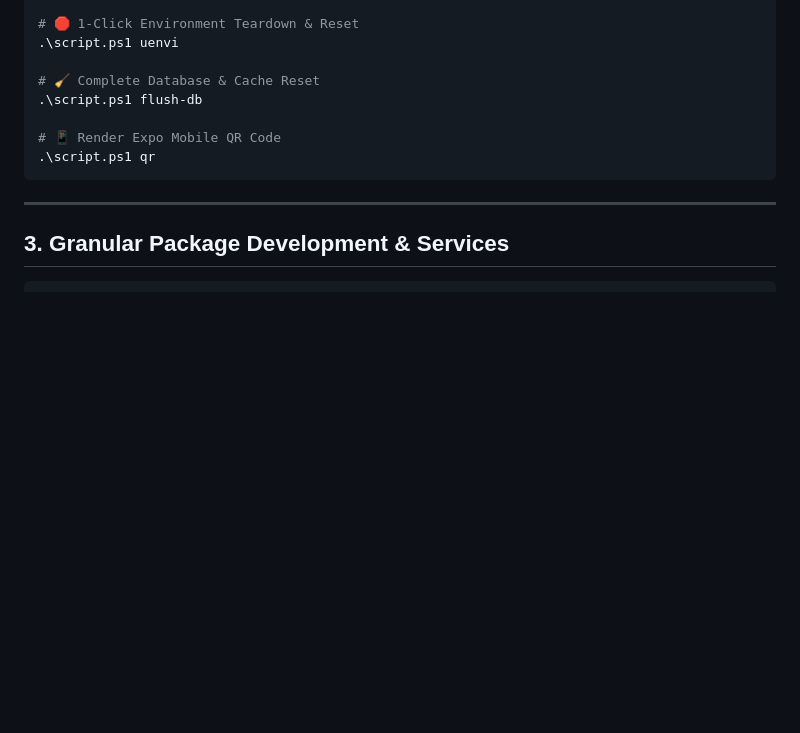
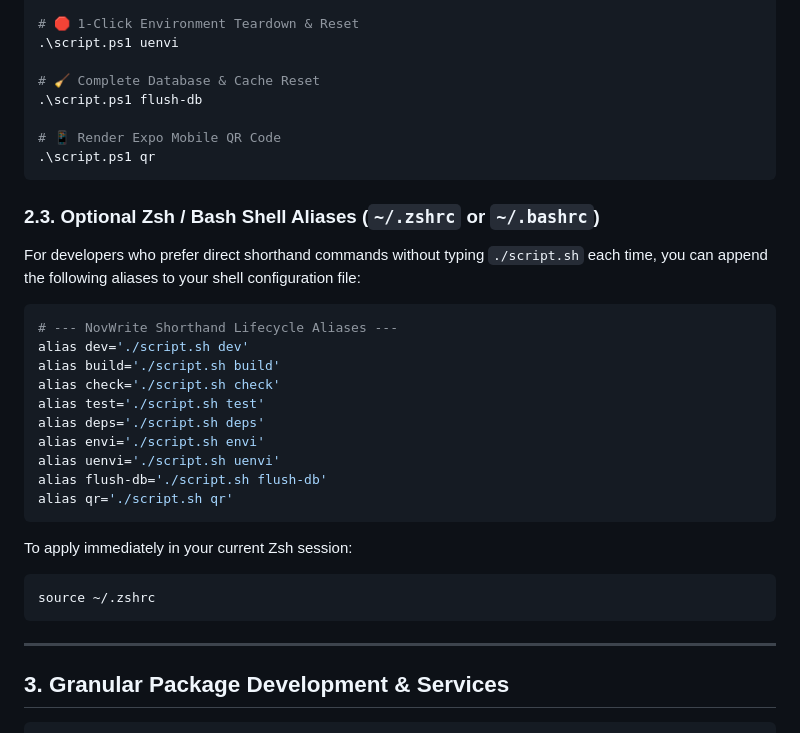
Before and after one commit to Yogesh-Kumar-Mallik-dev/NovWrite, a Markdown page: docs/recommended_commands.md, the part around the change. Drawn GitHub-style; blank space fills up the shorter version.

Commit message:
docs(shell): add optional zsh and bash shell aliases guide

````diff
--- a/docs/recommended_commands.md
+++ b/docs/recommended_commands.md
@@ -133,6 +133,29 @@ All lifecycle commands are executed via the single unified entrypoint (`./script
 .\script.ps1 qr
 ```
 
+### 2.3. Optional Zsh / Bash Shell Aliases (`~/.zshrc` or `~/.bashrc`)
+
+For developers who prefer direct shorthand commands without typing `./script.sh` each time, you can append the following aliases to your shell configuration file:
+
+```zsh
+# --- NovWrite Shorthand Lifecycle Aliases ---
+alias dev='./script.sh dev'
+alias build='./script.sh build'
+alias check='./script.sh check'
+alias test='./script.sh test'
+alias deps='./script.sh deps'
+alias envi='./script.sh envi'
+alias uenvi='./script.sh uenvi'
+alias flush-db='./script.sh flush-db'
+alias qr='./script.sh qr'
+```
+
+To apply immediately in your current Zsh session:
+
+```zsh
+source ~/.zshrc
+```
+
 ---
 
 ## 3. Granular Package Development & Services
````
Also changed, not shown: docs/ONBOARDING.md (+23 -0 lines).
